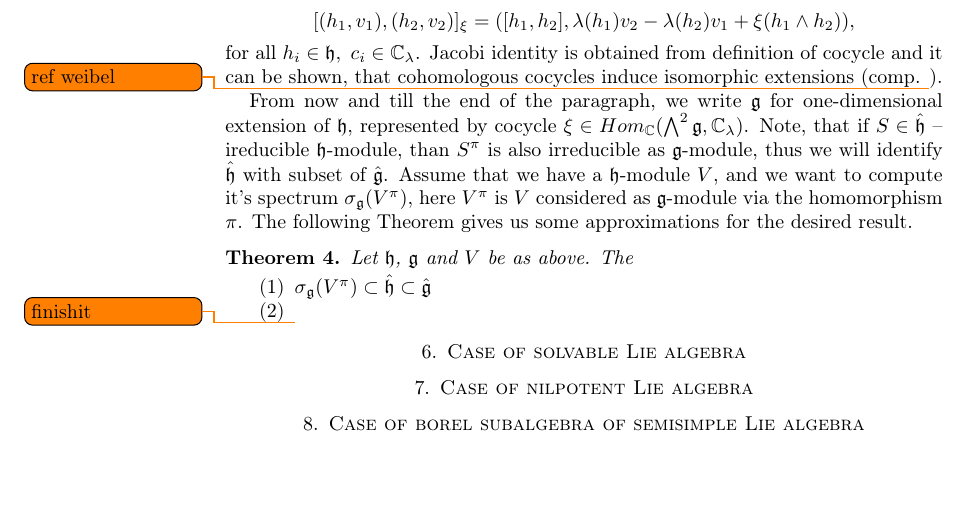
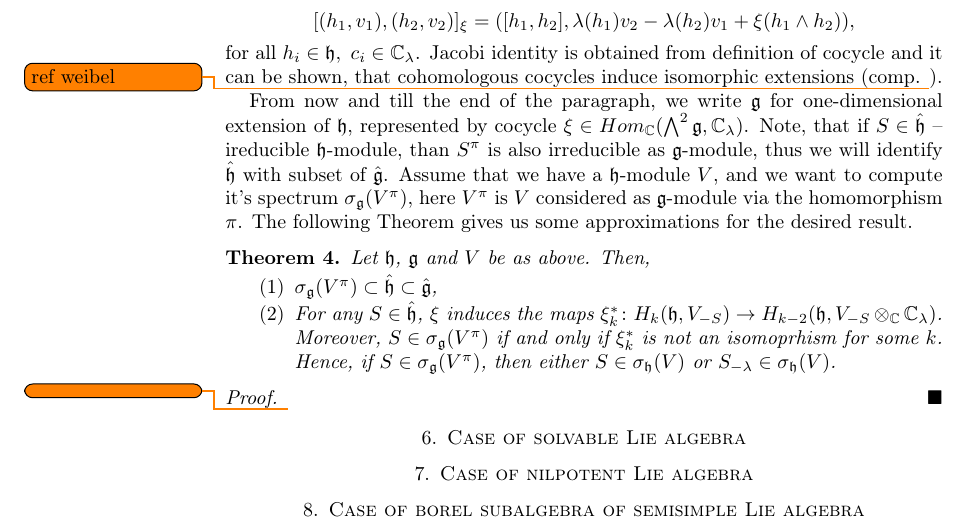
Before and after one commit to bilichboris/Lie_Taylor_sp, a LaTeX paper (tex/main.tex, which reads tex/1extensions.tex): part of page 4 of 4, cut so that both start at the same text, the shorter picture padded with empty space. Compiled offline with pdfLaTeX.

Commit message:
Finished statement of the First theorem of 1extensions.

```diff
--- a/tex/1extensions.tex
+++ b/tex/1extensions.tex
@@ -28,10 +28,17 @@ have a $\lieh$-module $V$, and we want to compute it's spectrum $\sigma_\lieg (V
 $V^\pi$ is $V$ considered as $\lieg$-module via the homomorphism $\pi$. The following Theorem gives
 us some approximations for the desired result.
 \begin{theorem}
-    Let $\lieh$, $\lieg$ and $V$ be as above. The
+    Let $\lieh$, $\lieg$ and $V$ be as above. Then,
     \begin{enumerate}
-        \item $\sigma_\lieg(V^\pi) \subset \hat\lieh \subset \hat\lieg$
+        \item $\sigma_\lieg(V^\pi) \subset \hat\lieh \subset \hat\lieg$,
 
-        \item \todo{finishit}
+        \item For any $S \in \hat\lieh$, $\xi$ induces the maps $\xi_k^* \colon H_k(\lieh, V_{-S})
+            \to H_{k - 2}(\lieh,  V_{-S}\otimes_\CC \CC_\lambda)$. Moreover, $S \in
+            \sigma_\lieg(V^\pi)$ if and only if $\xi^*_k$ is not an isomoprhism for some $k$.
+            Hence, if $S\in \sigma_\lieg(V^\pi)$, then either $S \in \sigma_\lieh(V)$ or
+            $S_{-\lambda}\in \sigma_\lieh(V)$.
     \end{enumerate}
 \end{theorem}
+\begin{proof}
+    \todo{}
+\end{proof}
```
